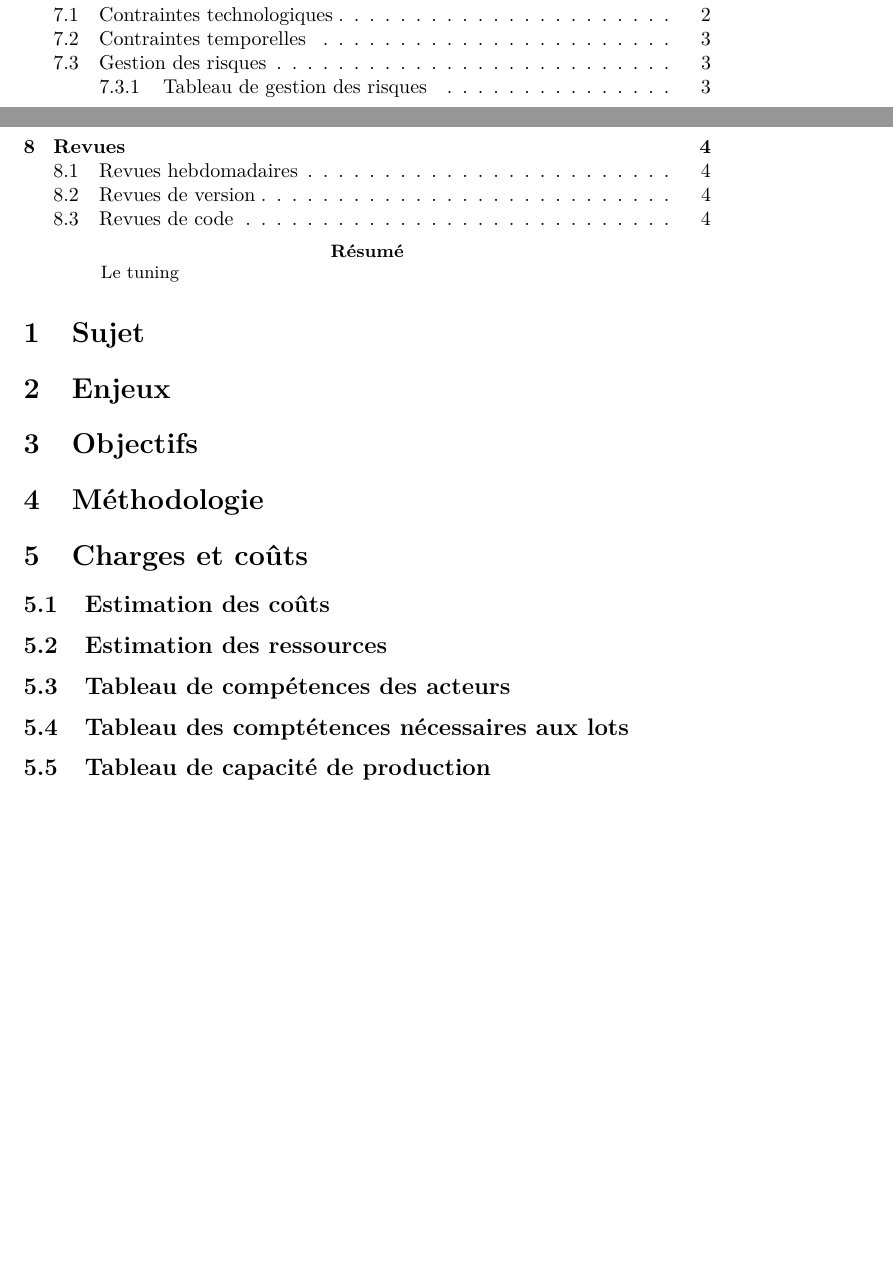
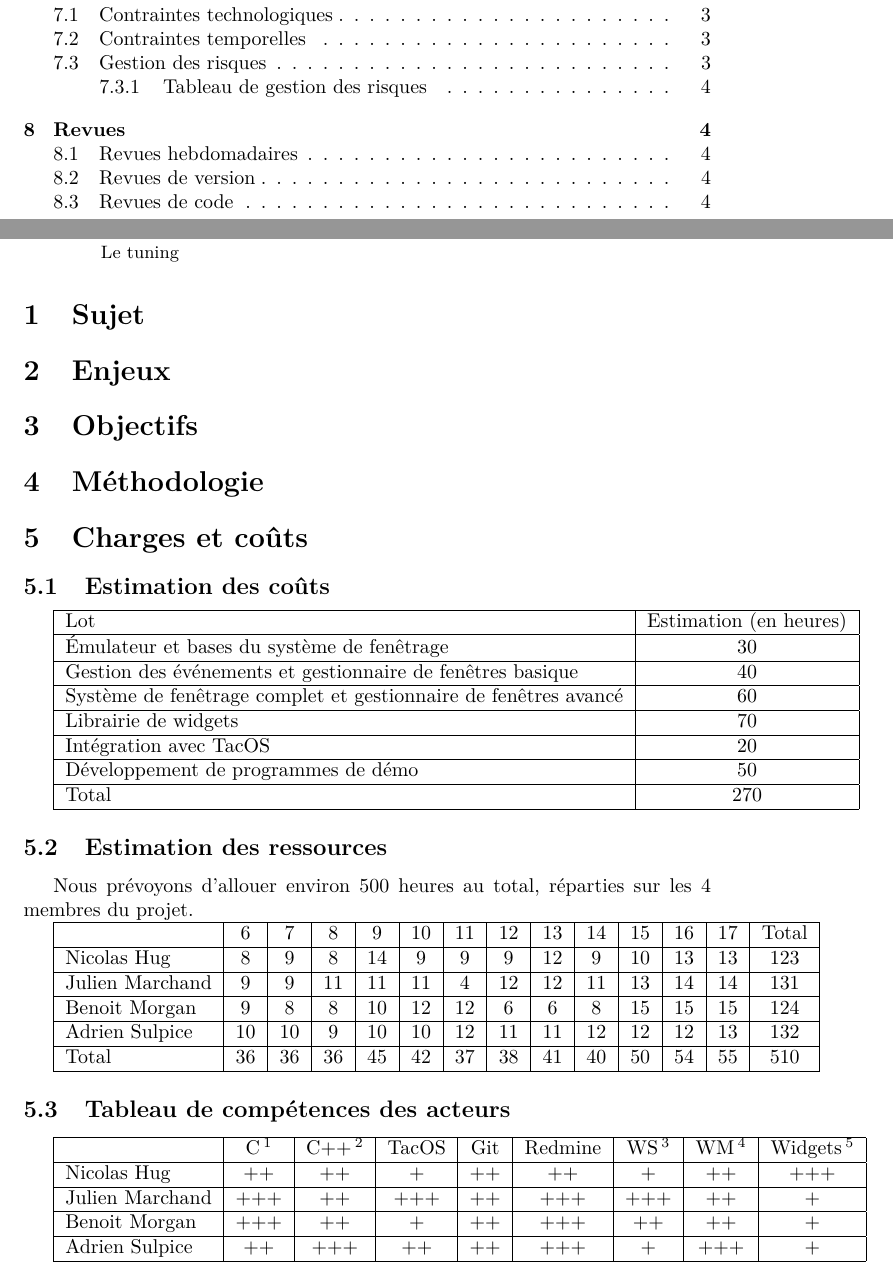
Before and after one commit to TacOS-team/tacos-gui, a LaTeX paper (rapport_gestion_de_projet/rapport.tex, which reads rapport_gestion_de_projet/charges_et_couts.tex): two parts of pages 1 and 2 of 4, joined at a grey line, cut so that both start at the same text, the shorter picture padded with empty space. Compiled offline with pdfLaTeX.

Commit message:
Tableaux de merde

```diff
--- a/rapport_gestion_de_projet/charges_et_couts.tex
+++ b/rapport_gestion_de_projet/charges_et_couts.tex
@@ -1,5 +1,58 @@
 \subsection{Estimation des coûts}
+
+\begin{tabular}{|l|c|}
+  \hline
+  Lot & Estimation (en heures) \\
+  \hline
+  Émulateur et bases du système de fenêtrage & 30 \\
+  \hline
+  Gestion des événements et gestionnaire de fenêtres basique & 40 \\
+  \hline
+  Système de fenêtrage complet et gestionnaire de fenêtres avancé & 60 \\
+  \hline
+  Librairie de widgets  & 70 \\
+  \hline
+  Intégration avec TacOS & 20 \\
+  \hline
+  Développement de programmes de démo & 50 \\
+  \hline
+  Total & 270 \\
+  \hline
+\end{tabular}
+
 \subsection{Estimation des ressources}
+
+Nous prévoyons d'allouer environ 500 heures au total, réparties sur les 4 membres du projet.
+
+\begin{tabular}{|l|c|c|c|c|c|c|c|c|c|c|c|c|c|}
+  \hline
+                    &   6   &   7   &   8   &   9     &   10  &   11  &   12  &   13    &   14  &   15    &   16    &   17    &  Total \\
+  \hline
+  Nicolas Hug       &   8   &   9   &   8   &   14    &   9   &   9   &   9   &   12    &   9   &   10    &   13    &   13    &   123 \\
+  \hline
+  Julien Marchand   &   9   &   9   &   11  &   11    &   11  &   4   &   12  &   12    &   11  &   13    &   14    &   14    &   131 \\
+  \hline
+  Benoit Morgan     &   9   &   8   &   8   &   10    &   12  &   12  &   6   &   6     &   8   &   15    &   15    &   15    &   124 \\
+  \hline
+  Adrien Sulpice    &   10  &   10  &   9   &   10    &   10  &   12  &   11  &   11    &   12  &   12    &   12    &   13    &   132 \\
+  \hline
+  Total             &   36  &   36  &   36  &   45    &   42  &   37  &   38  &   41    &   40  &   50    &   54    &   55    &   510  \\
+  \hline
+\end{tabular}
+
 \subsection{Tableau de compétences des acteurs}
+\begin{tabular}{|l|c|c|c|c|c|c|c|c|}
+  \hline &  C \footnote{low-level} & C++ \footnote{high-level}  & TacOS & Git & Redmine & WS \footnote{Fonctionnement des systèmes de fenêtrage, ie X Window} & WM \footnote{Fonctionnement des gestionnaires de fenêtres, ie Metacity, Awesome...} & Widgets \footnote{Fonctionnement des librairies de widgets, ie Xaw, Motif, GTK+, Qt...}  \\
+  %                 &   C     &   C++   & Tacos &   Git   & Redmine &   WS    &  WM     & Widgets
+  \hline
+  Nicolas Hug       &   ++    &   ++    &   +   &   ++    &   ++    &   +     &   ++    &   +++ \\
+  \hline
+  Julien Marchand   &   +++   &   ++    &  +++  &   ++    &   +++   &   +++   &   ++    &   + \\
+  \hline
+  Benoit Morgan     &   +++   &   ++    &   +   &   ++    &   +++   &   ++    &   ++    &   + \\
+  \hline
+  Adrien Sulpice    &   ++    &   +++   &   ++  &   ++    &   +++   &   +     &   +++   &   + \\
+  \hline
+\end{tabular}
+
 \subsection{Tableau des comptétences nécessaires aux lots}
-\subsection{Tableau de capacité de production}
```
